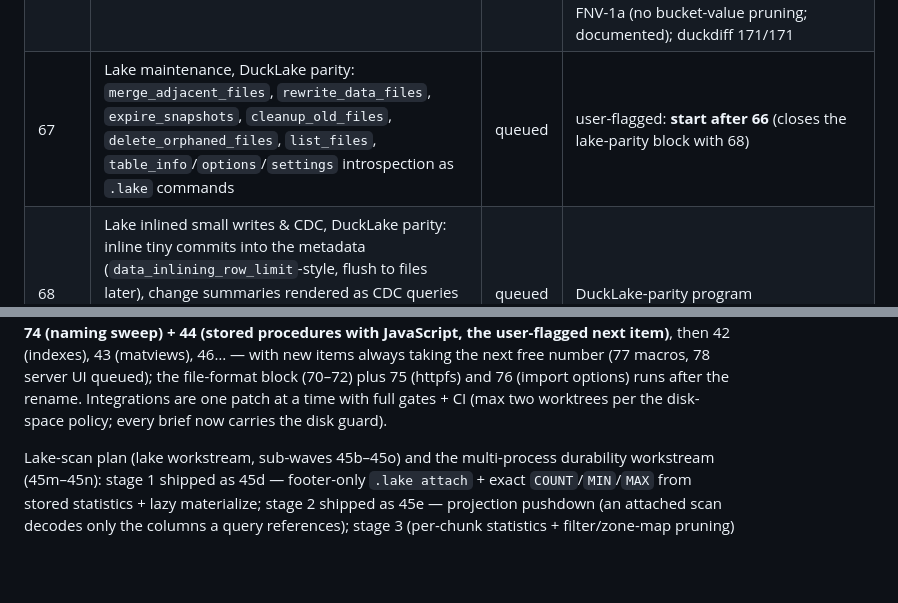
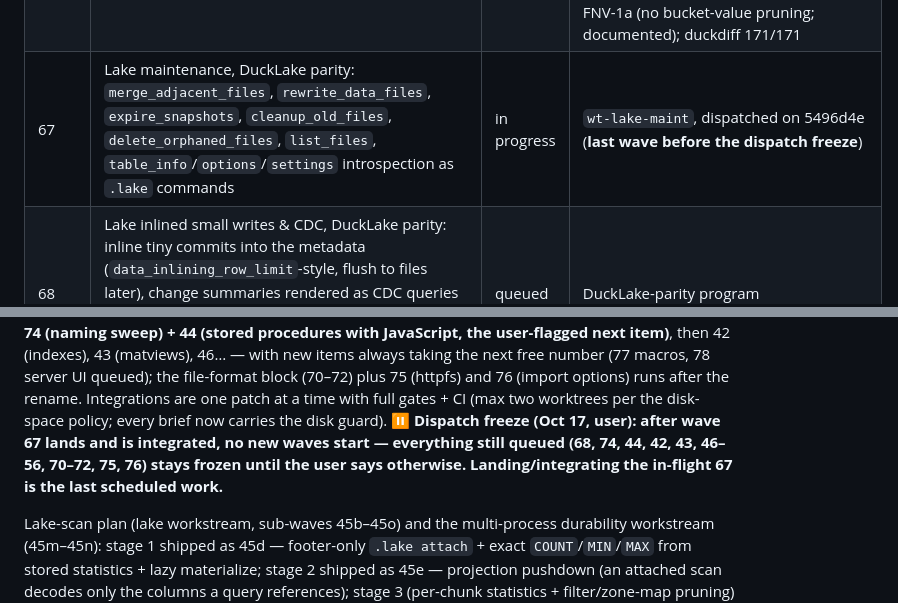
Before and after one commit to openlearnia/pinkdb, a Markdown page: ROADMAP.md, 2 parts joined by grey strips. Drawn GitHub-style; blank space fills up the shorter version.

Commit message:
docs: dispatch freeze after wave 67 (no new waves until further notice)

```diff
--- a/ROADMAP.md
+++ b/ROADMAP.md
@@ -100,7 +100,7 @@ Status: `done` / `in progress` / `queued`. A wave is `done` only when `cargo bui
 | 64 | Lake time travel & snapshot metadata, DuckLake parity: `AT (VERSION => n)` / `AT (TIMESTAMP => ts)` per query on attached tables, per-version records (time, author, commit message, change summary), `.lake snapshots` listing, commit messages on save, `default_version` setting (optional) | done | landed; DuckLake-pinned AT semantics (literals only, capped at the attached version), per-version stats fast paths, manifest records + `.lake snapshots` + commit messages; `default_version` probed to be a catalog-format selector, not a read default — skipped |
 | 65 | Lake schema evolution, DuckLake parity: ALTER TABLE on lake tables (ADD COLUMN with DEFAULT, RENAME, DROP), catalog schema versions, old data files read through the schema mapping | done | landed; catalog **format 5** schema records (per-column defaults/added-epochs/renames), metadata-only commits, per-version schemas under time travel, engine-wide ALTER + `.pink` FLAG_DEFAULTS; reconciled with 66 by hand (21 conflicts — `record` field split, zone-map vs merge gating, format-5 pins) |
 | 66 | Lake partitioning & pruning, DuckLake parity: `PARTITIONED BY` file splitting, per-file column statistics/zone maps (absorbs the queued lake-scan stage 3), filter pruning on attached scans | done | landed; identity + `bucket(N)` specs recorded in the catalog (additive to v4), one data file per partition value per commit, per-file zone maps (Vortex via `persist::table_stats`), planner-extracted conjunct pruning with decode counters; bucket labels are pinkdb's own FNV-1a (no bucket-value pruning; documented); duckdiff 171/171 |
-| 67 | Lake maintenance, DuckLake parity: `merge_adjacent_files`, `rewrite_data_files`, `expire_snapshots`, `cleanup_old_files`, `delete_orphaned_files`, `list_files`, `table_info`/`options`/`settings` introspection as `.lake` commands | queued | user-flagged: **start after 66** (closes the lake-parity block with 68) |
+| 67 | Lake maintenance, DuckLake parity: `merge_adjacent_files`, `rewrite_data_files`, `expire_snapshots`, `cleanup_old_files`, `delete_orphaned_files`, `list_files`, `table_info`/`options`/`settings` introspection as `.lake` commands | in progress | `wt-lake-maint`, dispatched on 5496d4e (**last wave before the dispatch freeze**) |
 | 68 | Lake inlined small writes & CDC, DuckLake parity: inline tiny commits into the metadata (`data_inlining_row_limit`-style, flush to files later), change summaries rendered as CDC queries (`insertions`/`deletions`/`changes`), `add_data_files` (register existing files); depends on 63 | queued | DuckLake-parity program |
 | 69 | Prepared statements in the Python and Go bindings: wrapper ergonomics + tests over the FFI entry points landed in 59 | queued | follows 59 |
 | 70 | Core extension: **parquet** — read: `read_parquet` / `parquet_scan` (globs, multi-file, `union_by_name`, hive-partition + `filename` columns, column subset), projection + filter pushdown via row-group statistics (min/max/null counts), introspection (`parquet_schema`, `parquet_metadata`, `parquet_file_metadata`, `parquet_kv_metadata`), direct `FROM 'file.parquet'` replacement scan; write: `COPY … (FORMAT parquet)` (snappy default; zstd/gzip/uncompressed; `row_group_size`; per-column stats) with the α-probed physical mapping (DECIMAL→INT32 or FIXED_LEN_BYTE_ARRAY, TIMESTAMP→INT64 micros, DATE→INT32 days, INTERVAL→FIXED_LEN_BYTE_ARRAY) | queued | crate `pinkdb-parquet` (wasm-compatible); nested types + parquet encryption deferred |
@@ -140,7 +140,10 @@ procedures with JavaScript, the user-flagged next item)**, then 42 (indexes),
 macros, 78 server UI queued); the file-format block (70–72) plus 75 (httpfs)
 and 76 (import options) runs after the rename. Integrations are one patch at a
 time with full gates + CI (max two worktrees per the disk-space policy; every
-brief now carries the disk guard).
+brief now carries the disk guard). **⏸ Dispatch freeze (Oct 17, user): after
+wave 67 lands and is integrated, no new waves start — everything still queued
+(68, 74, 44, 42, 43, 46–56, 70–72, 75, 76) stays frozen until the user says
+otherwise. Landing/integrating the in-flight 67 is the last scheduled work.**
 
 Lake-scan plan (lake workstream, sub-waves 45b–45o) and the multi-process
 durability workstream (45m–45n): stage 1 shipped as 45d — footer-only
```
